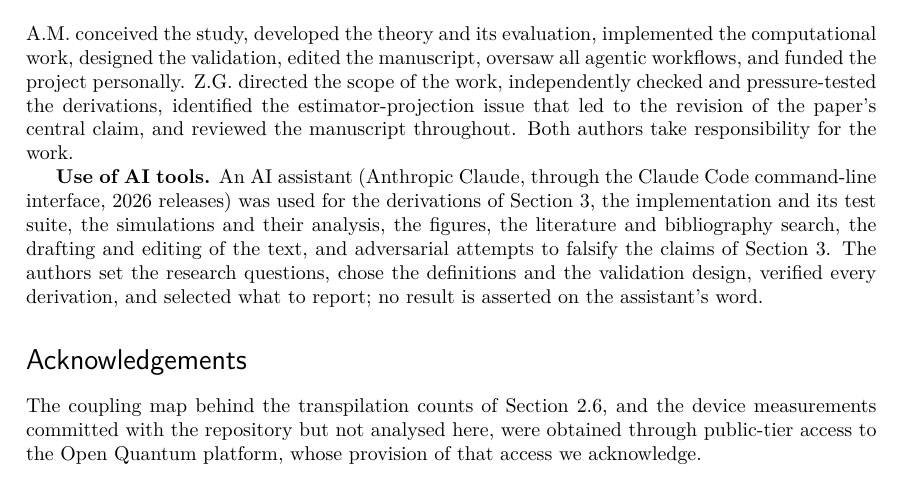
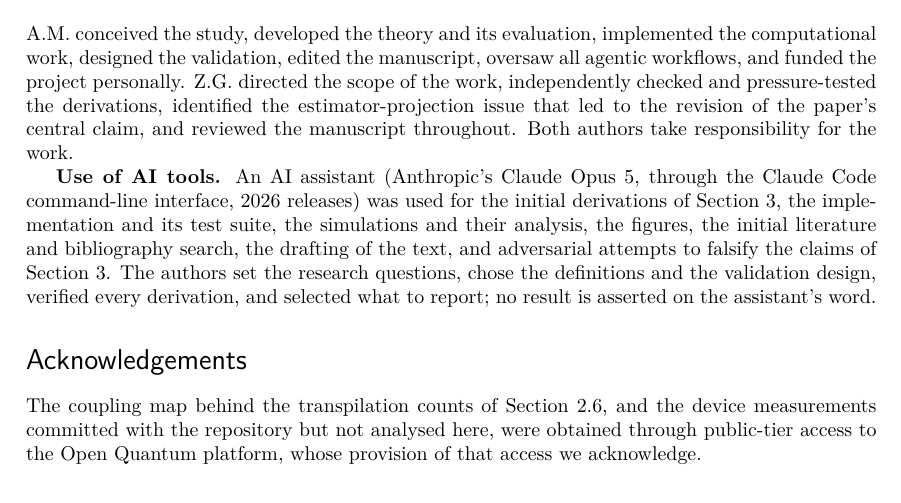
Before and after one commit to alex-messerlian/shadow-moment-crossover, a LaTeX document (paper/paper.tex): part of page 26 of 32, cut so that both start at the same text. The pictures show the PDF file paper/paper.pdf that the author committed with the source.

Commit message:
docs: name the model and scope two AI-tool items as initial
Author edits carried into the build.  The disclosure now names the specific
model rather than the family, and marks the derivations and the literature
search as initial, the authors having taken both further.

Numeric diff: one new token, the 5 in "Opus 5".  Nothing lost.  32 pages,
2 pages, both dated 16 August 2026, no undefined references, 31 bibitems,
303 tests.

```diff
--- a/paper/paper.tex
+++ b/paper/paper.tex
@@ -1741,10 +1741,10 @@ pressure-tested the derivations, identified the estimator-projection issue that
 the revision of the paper's central claim, and reviewed the manuscript throughout.
 Both authors take responsibility for the work.
 
-\textbf{Use of AI tools.} An AI assistant (Anthropic Claude, through the Claude Code
-command-line interface, 2026 releases) was used for the derivations of Section~3, the
+\textbf{Use of AI tools.} An AI assistant (Anthropic's Claude Opus 5, through the Claude Code
+command-line interface, 2026 releases) was used for the initial derivations of Section~3, the
 implementation and its test suite, the simulations and their analysis, the figures, the
-literature and bibliography search, the drafting of the text, and adversarial
+initial literature and bibliography search, the drafting of the text, and adversarial
 attempts to falsify the claims of Section~3. The authors set the research questions, chose
 the definitions and the validation design, verified every derivation, and selected what to
 report; no result is asserted on the assistant's word.
```
Also changed, not shown: paper/paper.pdf, paper/supplementary.pdf, 1 other file.
